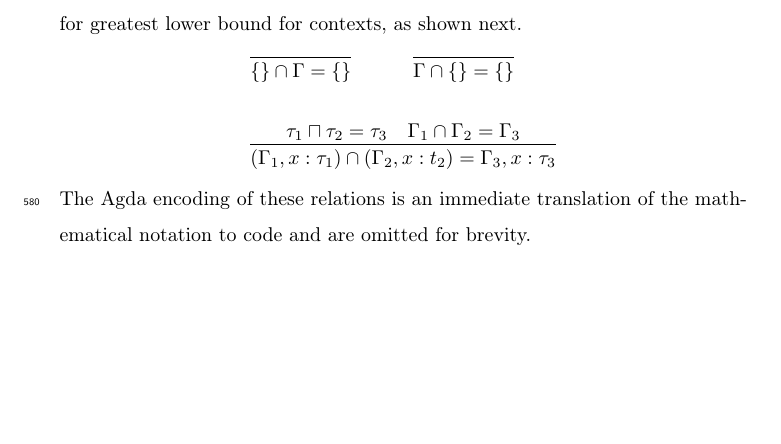
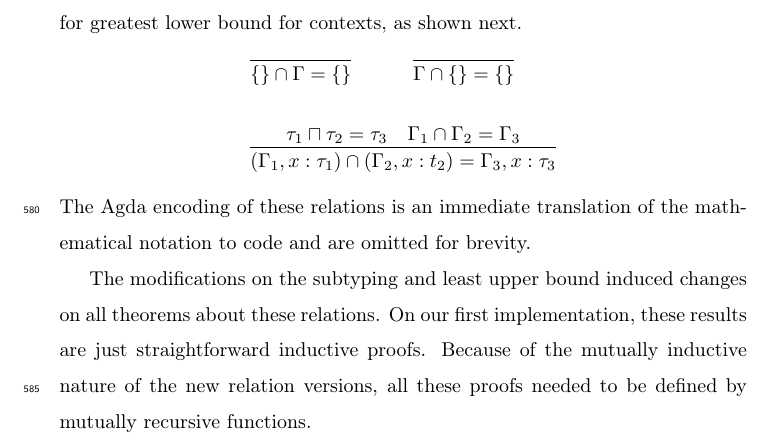
Before and after one commit to lives-group/list-machine, a LaTeX paper (papers/COLA/paper.tex): part of page 25 of 34 before the commit and part of page 25 of 35 after it, cut so that both start at the same text, the shorter picture padded with empty space. Compiled offline with pdfLaTeX.

Commit message:
Little modifications on text

```diff
--- a/papers/COLA/paper.tex
+++ b/papers/COLA/paper.tex
@@ -1764,6 +1764,11 @@ typing contexts are simply the dual version for greatest lower bound for context
 The Agda encoding of these relations is an immediate translation of the mathematical notation
 to code and are omitted for brevity.
 
+The modifications on the subtyping and least upper bound induced changes on all theorems
+about these relations. On our first implementation, these results are just straightforward
+inductive proofs. Because of the mutually inductive nature of the new relation versions, all
+these proofs needed to be defined by mutually recursive functions.
+
 \subsection{Modifications in the type-checker and interpreter}\label{sec:changesintep}
 
 
```
Also changed, not shown: 1 other file.
